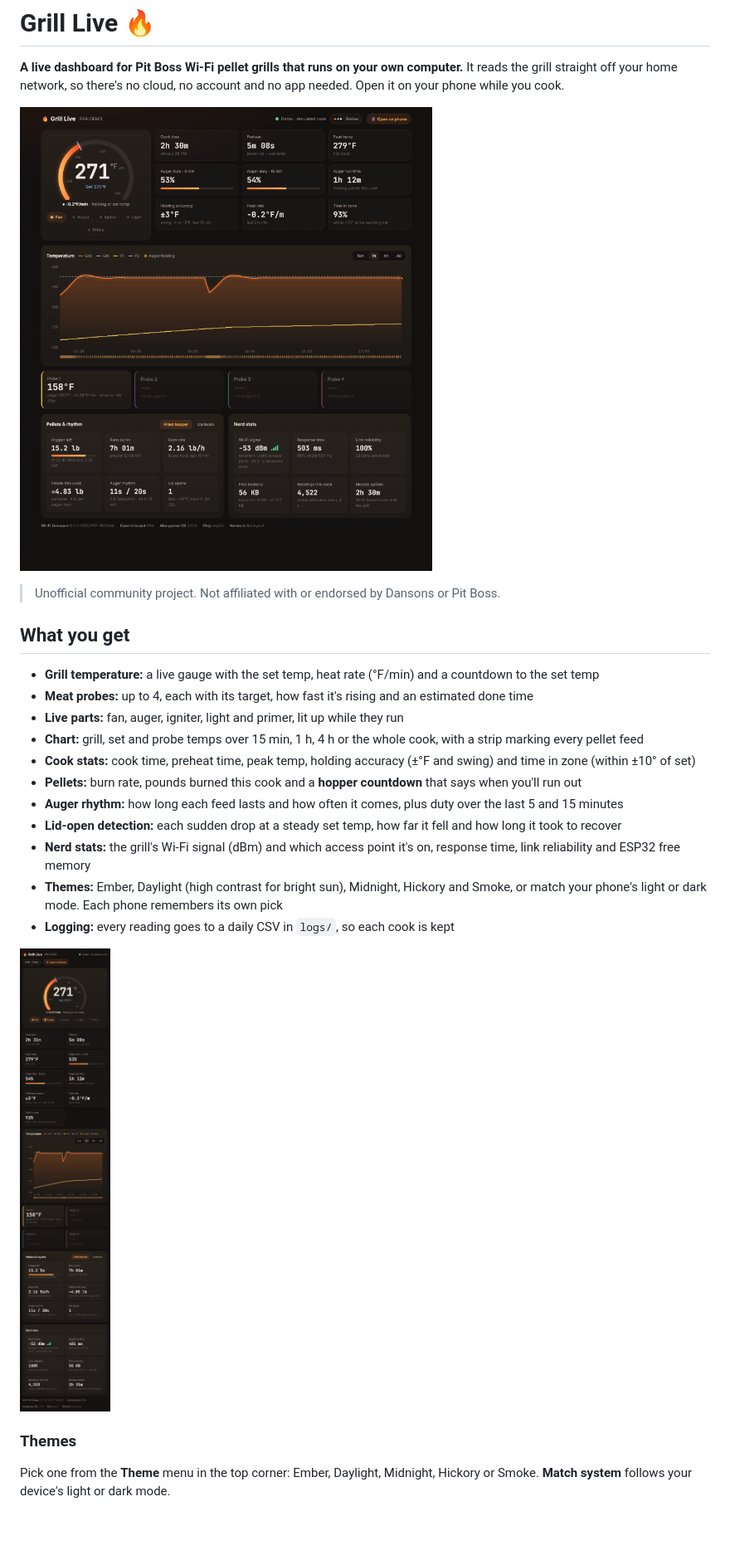
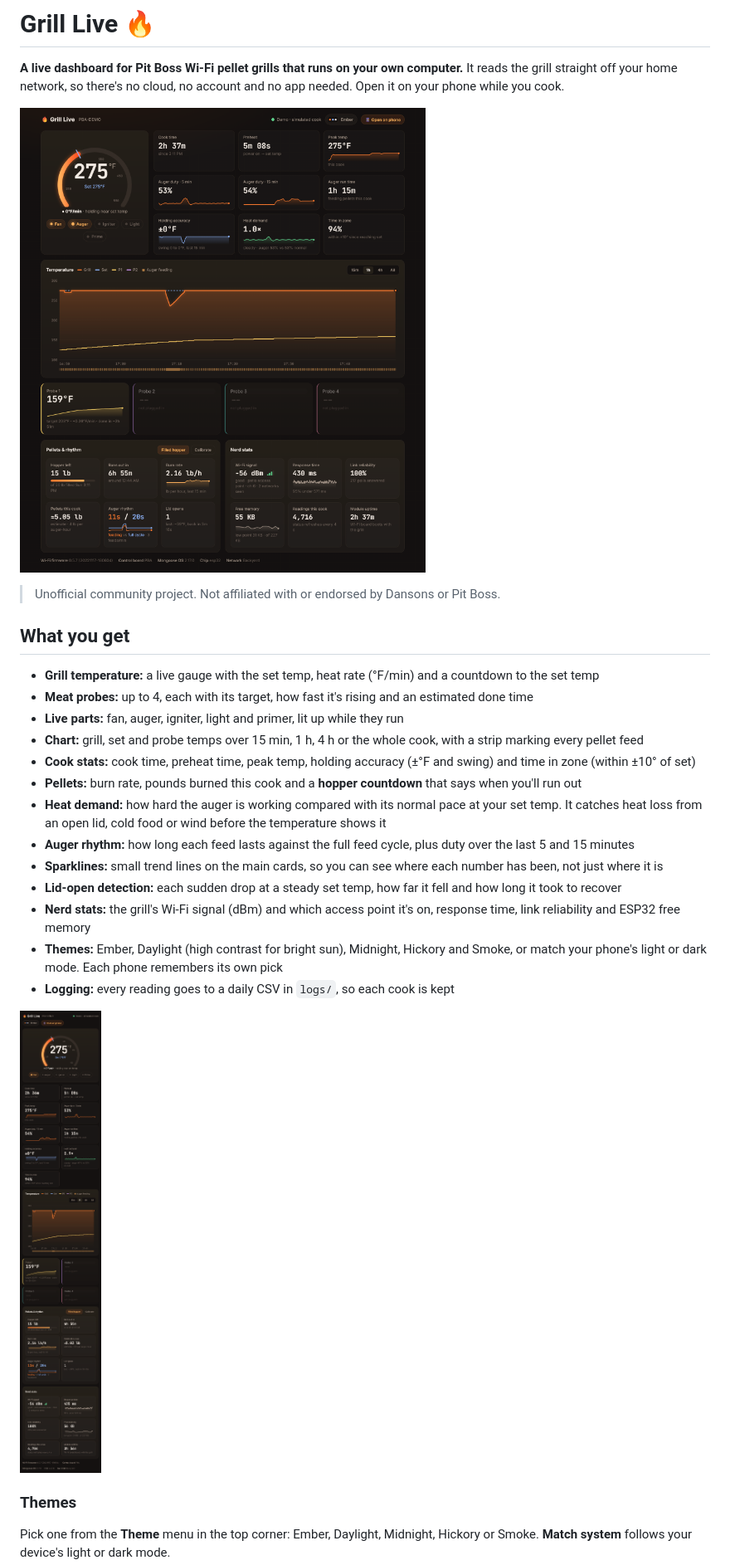
Before and after one commit to ItsFlipppp/grill-live, a Markdown page: README.md, the part around one of its changes. Shown at 83% size. GitHub-like rendering; pictures changed too: docs/desktop.png, docs/phone.png; blank space fills up the shorter version.

```diff
--- a/README.md
+++ b/README.md
@@ -14,7 +14,9 @@
 - **Chart:** grill, set and probe temps over 15 min, 1 h, 4 h or the whole cook, with a strip marking every pellet feed
 - **Cook stats:** cook time, preheat time, peak temp, holding accuracy (±°F and swing) and time in zone (within ±10° of set)
 - **Pellets:** burn rate, pounds burned this cook and a **hopper countdown** that says when you'll run out
-- **Auger rhythm:** how long each feed lasts and how often it comes, plus duty over the last 5 and 15 minutes
+- **Heat demand:** how hard the auger is working compared with its normal pace at your set temp. It catches heat loss from an open lid, cold food or wind before the temperature shows it
+- **Auger rhythm:** how long each feed lasts against the full feed cycle, plus duty over the last 5 and 15 minutes
+- **Sparklines:** small trend lines on the main cards, so you can see where each number has been, not just where it is
 - **Lid-open detection:** each sudden drop at a steady set temp, how far it fell and how long it took to recover
 - **Nerd stats:** the grill's Wi-Fi signal (dBm) and which access point it's on, response time, link reliability and ESP32 free memory
 - **Themes:** Ember, Daylight (high contrast for bright sun), Midnight, Hickory and Smoke, or match your phone's light or dark mode. Each phone remembers its own pick
```
Also changed, not shown: other parts of README.md (+2 -0 lines), docs/themes.png, 3 other files.
